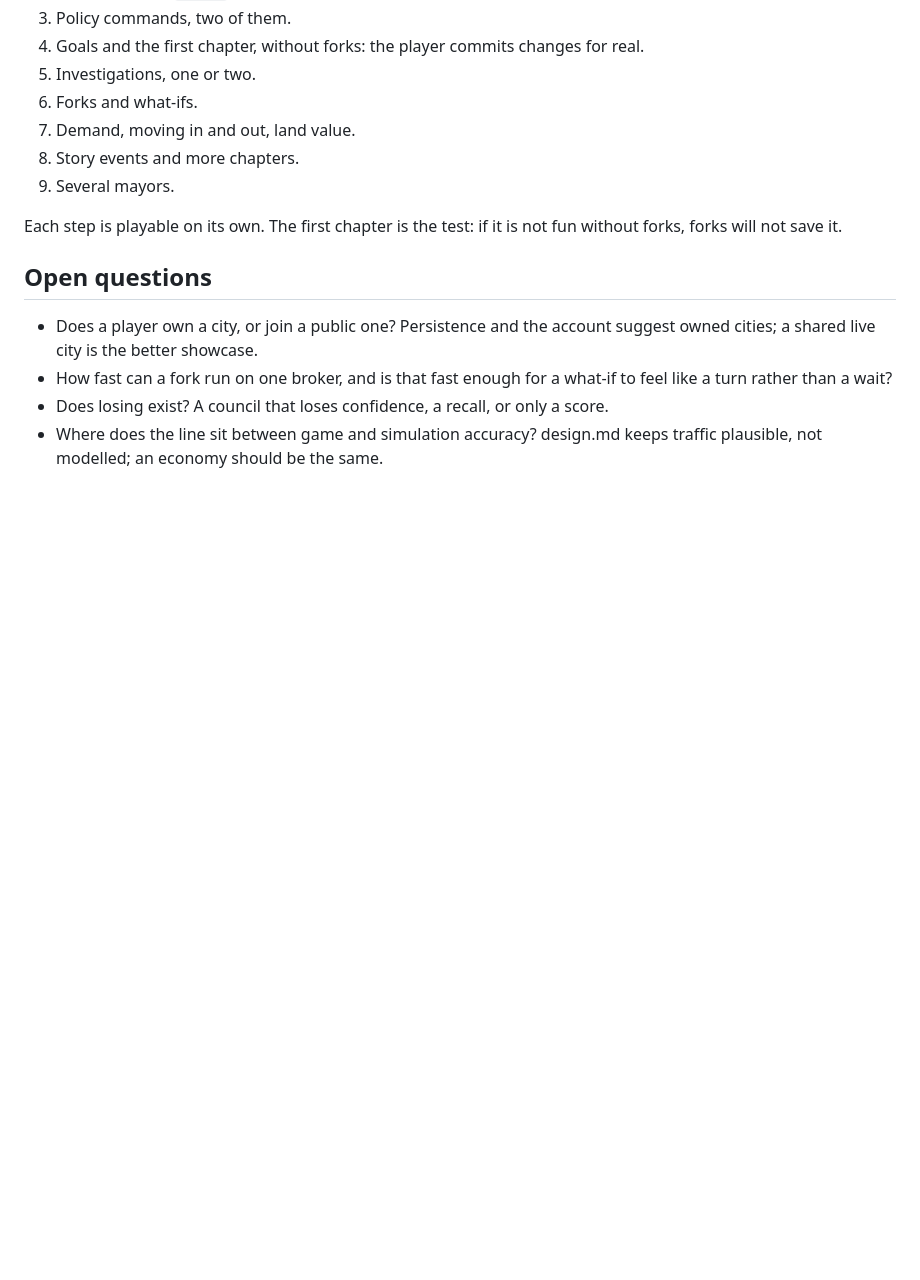
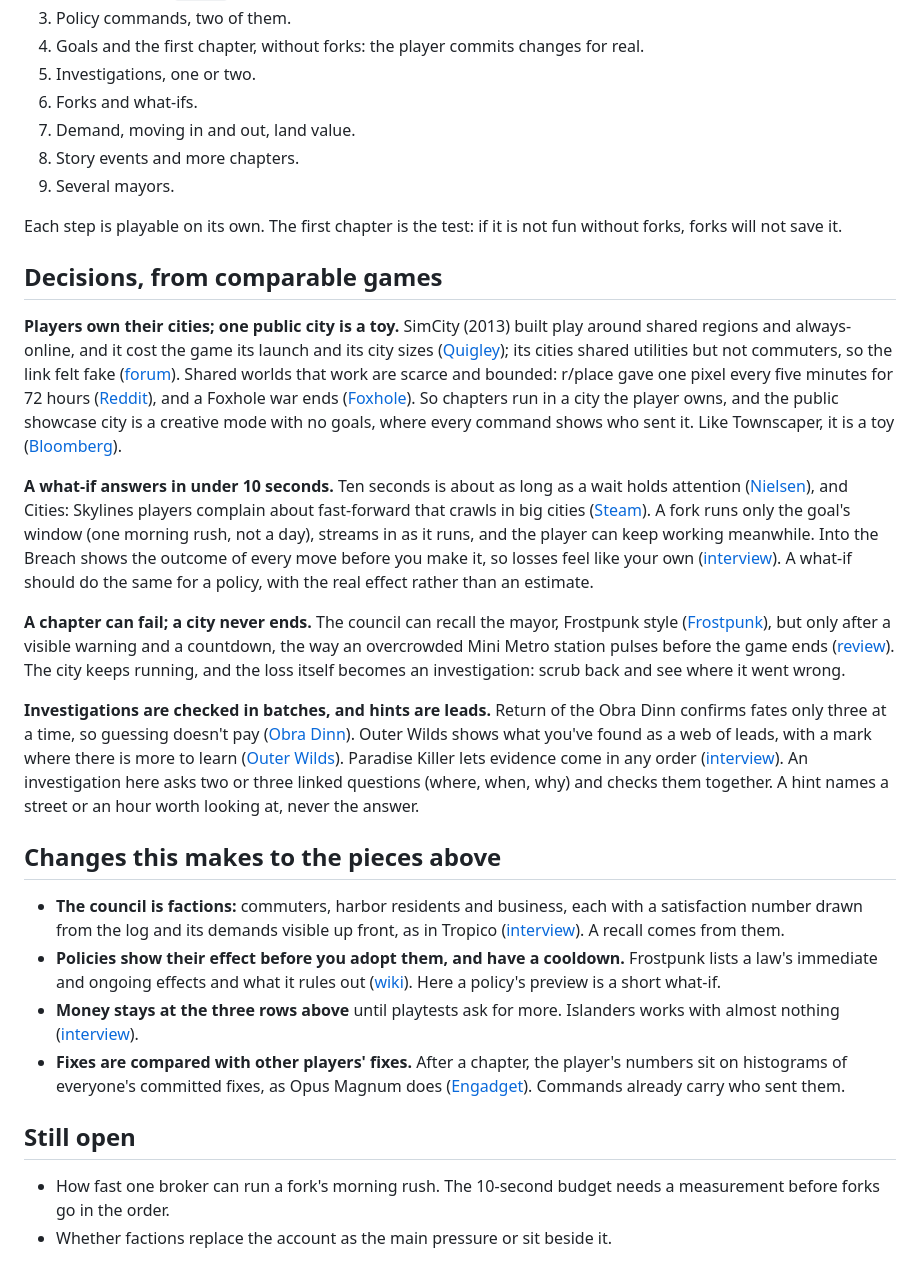
Before and after one commit to GetFelix/felix-metro, a Markdown page: docs/game.md, the part around the change. Rendered like a GitHub page; blank space fills up the shorter version.

Commit message:
docs(game): answer the open questions from comparable games

```diff
--- a/docs/game.md
+++ b/docs/game.md
@@ -185,12 +185,66 @@ The numbers are placeholders until the economy is in the sim and measured.
 Each step is playable on its own. The first chapter is the test: if it is not fun
 without forks, forks will not save it.
 
-## Open questions
+## Decisions, from comparable games
 
-- Does a player own a city, or join a public one? Persistence and the account suggest
-  owned cities; a shared live city is the better showcase.
-- How fast can a fork run on one broker, and is that fast enough for a what-if to feel
-  like a turn rather than a wait?
-- Does losing exist? A council that loses confidence, a recall, or only a score.
-- Where does the line sit between game and simulation accuracy? design.md keeps
-  traffic plausible, not modelled; an economy should be the same.
+**Players own their cities; one public city is a toy.** SimCity (2013) built play
+around shared regions and always-online, and it cost the game its launch and its city
+sizes ([Quigley](https://simscommunity.info/2016/05/21/ocean-quigley-opens-up-on-why-simcity-2013-failed/));
+its cities shared utilities but not commuters, so the link felt fake
+([forum](https://forums.ea.com/discussions/simcity-franchise-discussion-en/few-questions-in-regards-to-regions/10449462)).
+Shared worlds that work are scarce and bounded: r/place gave one pixel every five
+minutes for 72 hours ([Reddit](https://fastly.com/blog/reddit-on-building-scaling-rplace)),
+and a Foxhole war ends ([Foxhole](https://www.foxholegame.com/about-foxhole)). So
+chapters run in a city the player owns, and the public showcase city is a creative mode
+with no goals, where every command shows who sent it. Like Townscaper, it is a toy
+([Bloomberg](https://www.bloomberg.com/news/articles/2020-07-24/the-video-game-where-you-build-an-empty-town)).
+
+**A what-if answers in under 10 seconds.** Ten seconds is about as long as a wait holds
+attention ([Nielsen](https://nngroup.com/articles/response-times-3-important-limits)), and
+Cities: Skylines players complain about fast-forward that crawls in big cities
+([Steam](https://steamcommunity.com/app/949230/discussions/0/4041481833163552062)). A fork
+runs only the goal's window (one morning rush, not a day), streams in as it runs, and
+the player can keep working meanwhile. Into the Breach shows the outcome of every move
+before you make it, so losses feel like your own
+([interview](https://gamedeveloper.com/game-platforms/road-to-the-igf-subset-games-i-into-the-breach-i-)).
+A what-if should do the same for a policy, with the real effect rather than an estimate.
+
+**A chapter can fail; a city never ends.** The council can recall the mayor, Frostpunk
+style ([Frostpunk](https://en.wikipedia.org/wiki/Frostpunk)), but only after a visible
+warning and a countdown, the way an overcrowded Mini Metro station pulses before the
+game ends ([review](https://www.podfeet.com/blog/2016/11/mini-metro/)). The city keeps
+running, and the loss itself becomes an investigation: scrub back and see where it went
+wrong.
+
+**Investigations are checked in batches, and hints are leads.** Return of the Obra Dinn
+confirms fates only three at a time, so guessing doesn't pay
+([Obra Dinn](https://en.wikipedia.org/wiki/Return_of_the_Obra_Dinn)). Outer Wilds shows
+what you've found as a web of leads, with a mark where there is more to learn
+([Outer Wilds](https://wikipedia.com/wiki/Outer_Wilds)). Paradise Killer lets evidence come
+in any order
+([interview](https://filmstories.co.uk/features/paradise-killer-and-designing-a-gripping-courtroom-drama/)).
+An investigation here asks two or three linked questions (where, when, why) and checks
+them together. A hint names a street or an hour worth looking at, never the answer.
+
+## Changes this makes to the pieces above
+
+- **The council is factions:** commuters, harbor residents and business, each with a
+  satisfaction number drawn from the log and its demands visible up front, as in
+  Tropico ([interview](https://www.gamingnexus.com/Article/3167/Tropico-4-Interview)).
+  A recall comes from them.
+- **Policies show their effect before you adopt them, and have a cooldown.** Frostpunk
+  lists a law's immediate and ongoing effects and what it rules out
+  ([wiki](https://frostpunk.gamepedia.com/Administration)). Here a policy's preview is a
+  short what-if.
+- **Money stays at the three rows above** until playtests ask for more. Islanders works
+  with almost nothing ([interview](https://www.thexboxhub.com/?p=114178)).
+- **Fixes are compared with other players' fixes.** After a chapter, the player's
+  numbers sit on histograms of everyone's committed fixes, as Opus Magnum does
+  ([Engadget](https://www.engadget.com/2018-07-09-opus-magnum-zachtronics-irl.html)).
+  Commands already carry who sent them.
+
+## Still open
+
+- How fast one broker can run a fork's morning rush. The 10-second budget needs a
+  measurement before forks go in the order.
+- Whether factions replace the account as the main pressure or sit beside it.
```
